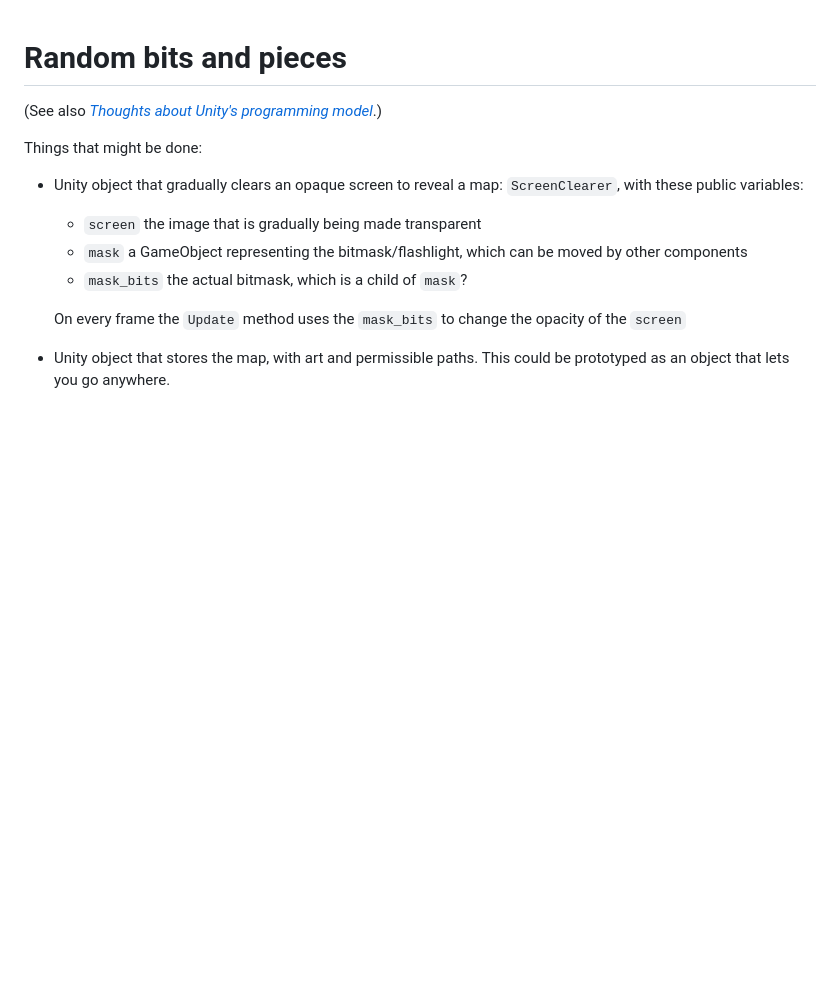
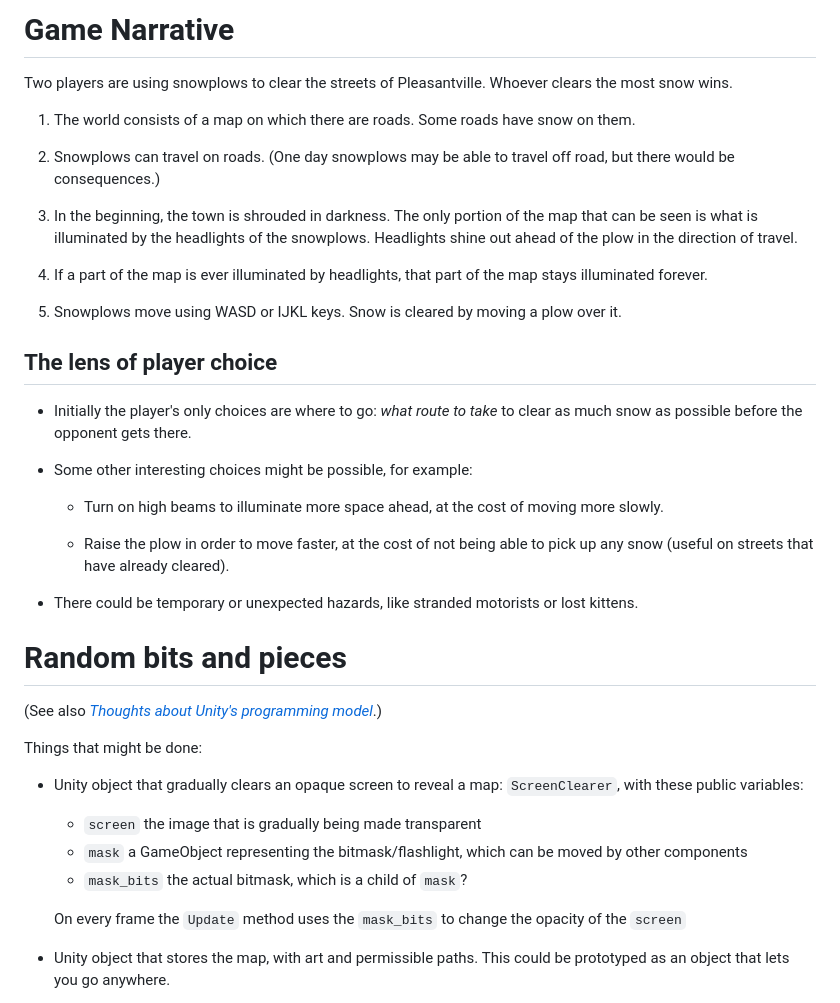
Before and after one commit to pmorganelli/snowplow-race, a Markdown page: README.md, the part around the change. Drawn GitHub-style; blank space fills up the shorter version.

Commit message:
add info about the game narrative

```diff
--- a/README.md
+++ b/README.md
@@ -1,3 +1,31 @@
+# Game Narrative
+
+Two players are using snowplows to clear the streets of Pleasantville.
+Whoever clears the most snow wins.
+
+ 1. The world consists of a map on which there are roads.  Some roads have snow on them.
+
+ 2. Snowplows can travel on roads.  (One day snowplows may be able to travel off road, but there would be consequences.)
+
+ 3. In the beginning, the town is shrouded in darkness.  The only portion of the map that can be seen is what is illuminated by the headlights of the snowplows.  Headlights shine out ahead of the plow in the direction of travel.
+
+ 4. If a part of the map is ever illuminated by headlights, that part of the map stays illuminated forever.
+
+ 5. Snowplows move using WASD or IJKL keys.  Snow is cleared by moving a plow over it.
+
+## The lens of player choice
+
+  - Initially the player's only choices are where to go: *what route to take* to clear as much snow as possible before the opponent gets there.
+
+  - Some other interesting choices might be possible, for example:
+
+      * Turn on high beams to illuminate more space ahead, at the cost of moving more slowly.
+
+      * Raise the plow in order to move faster, at the cost of not being able to pick up any snow (useful on streets that have already cleared).
+
+  - There could be temporary or unexpected hazards, like stranded motorists or lost kittens.
+
+
 # Random bits and pieces
 
 (See also _[Thoughts about Unity's programming model](UNITY.md)_.)
```
